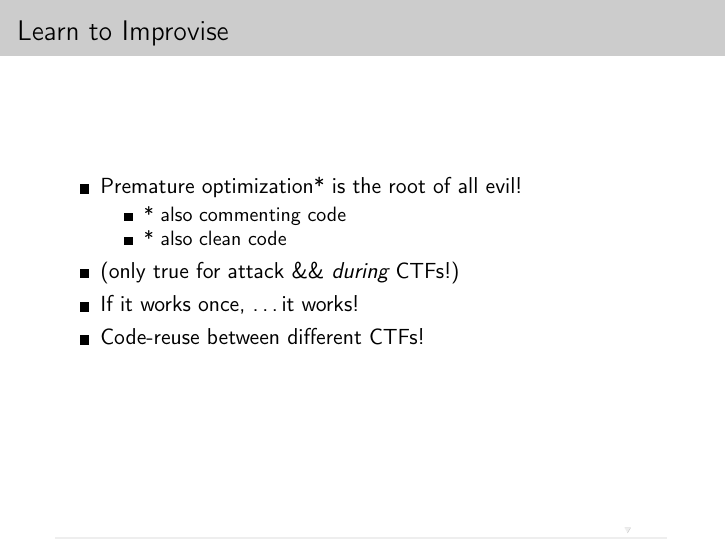
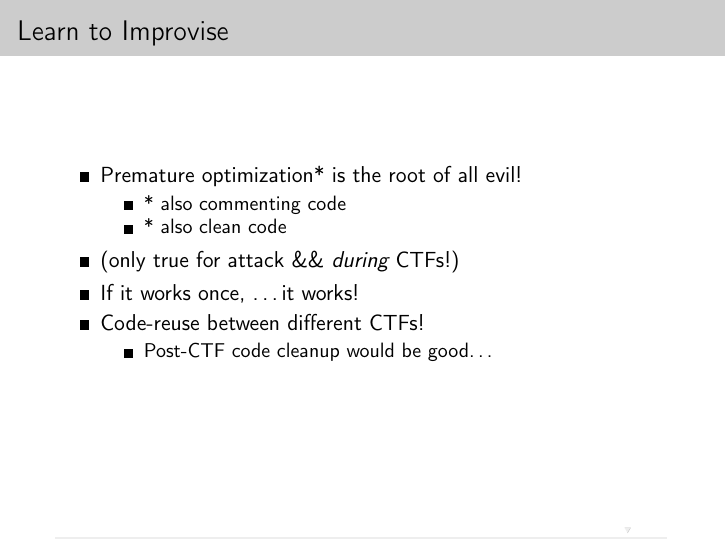
Before and after one commit to LosFuzzys/presentations, LaTeX slides (linuxtage-2016/presentation.tex, which reads linuxtage-2016/content.tex): page 43 of 46. Compiled offline with pdfLaTeX.

Commit message:
Added a subitem to improvise slide

```diff
--- a/linuxtage-2016/content.tex
+++ b/linuxtage-2016/content.tex
@@ -642,6 +642,9 @@ vp.interactive()
     \item (only true for attack \&\&  \emph{during} CTFs!)
     \item If it works once, \ldots it works!
     \item Code-reuse between different CTFs!
+      \begin{itemize}
+        \item Post-CTF code cleanup would be good\ldots
+      \end{itemize}
   \end{itemize}
 
 \end{frame}
```
